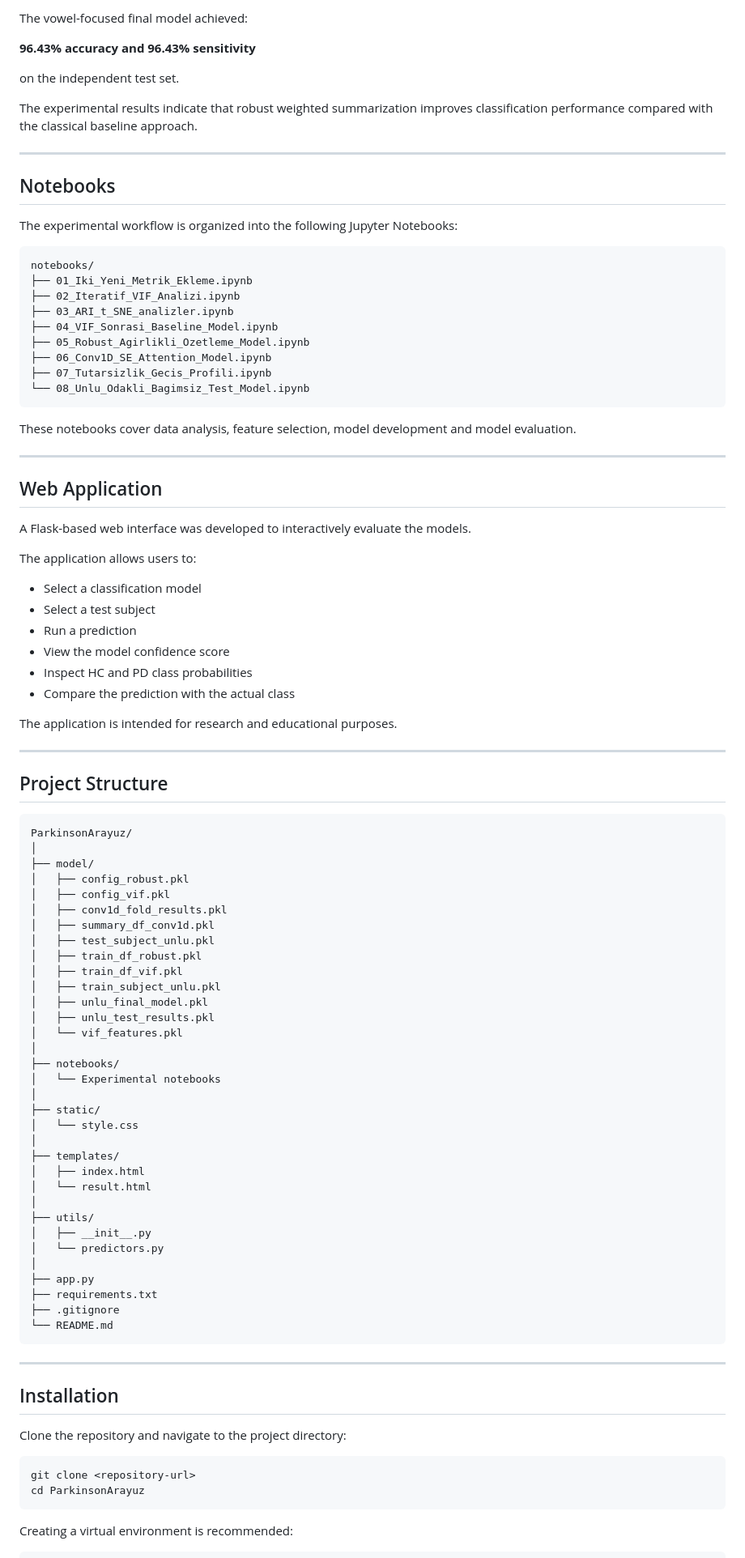
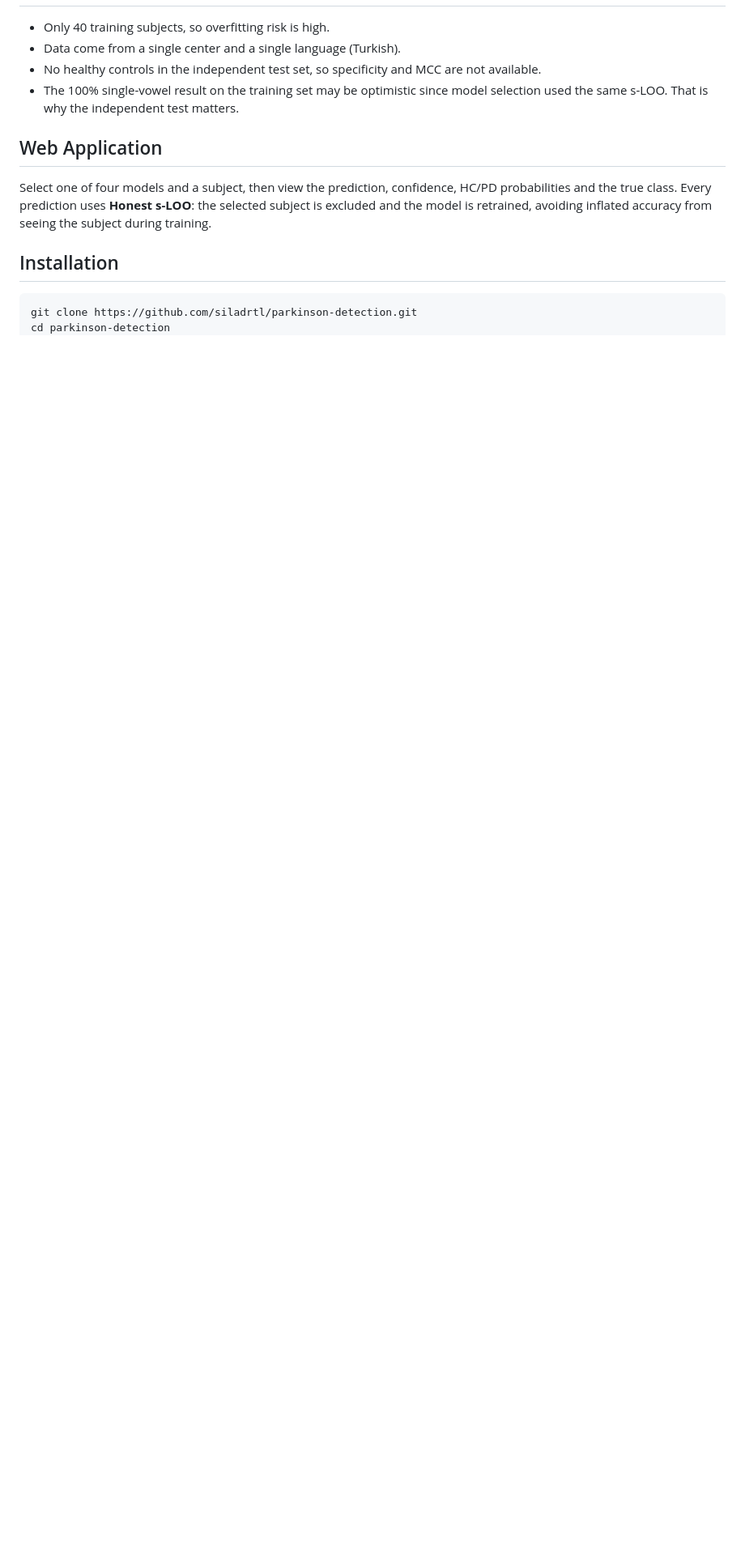
Before and after one commit to siladrtl/parkinson-detection, a Markdown page: README.md, the part around one of its changes. Shown at 81% size. Rendered like a GitHub page; blank space fills up the shorter version.

````diff
--- a/README.md
+++ b/README.md
@@ -374,100 +236,15 @@ The final model was evaluated on an independent set containing 28 Parkinson's di
-The vowel-focused final model achieved:
-
-**96.43% accuracy and 96.43% sensitivity**
-
-on the independent test set.
-
-The experimental results indicate that robust weighted summarization improves classification performance compared with the classical baseline approach.
-
----
-
-## Notebooks
-
-The experimental workflow is organized into the following Jupyter Notebooks:
-
-```text
-notebooks/
-├── 01_Iki_Yeni_Metrik_Ekleme.ipynb
-├── 02_Iteratif_VIF_Analizi.ipynb
-├── 03_ARI_t_SNE_analizler.ipynb
-├── 04_VIF_Sonrasi_Baseline_Model.ipynb
-├── 05_Robust_Agirlikli_Ozetleme_Model.ipynb
-├── 06_Conv1D_SE_Attention_Model.ipynb
-├── 07_Tutarsizlik_Gecis_Profili.ipynb
-└── 08_Unlu_Odakli_Bagimsiz_Test_Model.ipynb
-```
-
-These notebooks cover data analysis, feature selection, model development and model evaluation.
-
----
+- Only 40 training subjects, so overfitting risk is high.
+- Data come from a single center and a single language (Turkish).
+- No healthy controls in the independent test set, so specificity and MCC are not available.
+- The 100% single-vowel result on the training set may be optimistic since model selection used the same s-LOO. That is why the independent test matters.
 
 ## Web Application
 
-A Flask-based web interface was developed to interactively evaluate the models.
-
-The application allows users to:
-
-- Select a classification model
-- Select a test subject
-- Run a prediction
-- View the model confidence score
-- Inspect HC and PD class probabilities
-- Compare the prediction with the actual class
-
-The application is intended for research and educational purposes.
-
----
-
-## Project Structure
-
-```text
-ParkinsonArayuz/
-│
-├── model/
-│   ├── config_robust.pkl
-│   ├── config_vif.pkl
-│   ├── conv1d_fold_results.pkl
-│   ├── summary_df_conv1d.pkl
-│   ├── test_subject_unlu.pkl
-│   ├── train_df_robust.pkl
-│   ├── train_df_vif.pkl
-│   ├── train_subject_unlu.pkl
-│   ├── unlu_final_model.pkl
-│   ├── unlu_test_results.pkl
-│   └── vif_features.pkl
-│
-├── notebooks/
-│   └── Experimental notebooks
-│
-├── static/
-│   └── style.css
-│
-├── templates/
-│   ├── index.html
-│   └── result.html
-│
-├── utils/
-│   ├── __init__.py
-│   └── predictors.py
-│
-├── app.py
-├── requirements.txt
-├── .gitignore
-└── README.md
-```
-
----
+Select one of four models and a subject, then view the prediction, confidence, HC/PD probabilities and the true class. Every prediction uses **Honest s-LOO**: the selected subject is excluded and the model is retrained, avoiding inflated accuracy from seeing the subject during training.
 
 ## Installation
 
-Clone the repository and navigate to the project directory:
-
 ```bash
-git clone <repository-url>
-cd ParkinsonArayuz
-```
-
-Creating a virtual environment is recommended:
-
-```bash
+git clone https://github.com/siladrtl/parkinson-detection.git
+cd parkinson-detection
 python -m venv venv
````
Also changed, not shown: other parts of README.md (+132 -307 lines).
